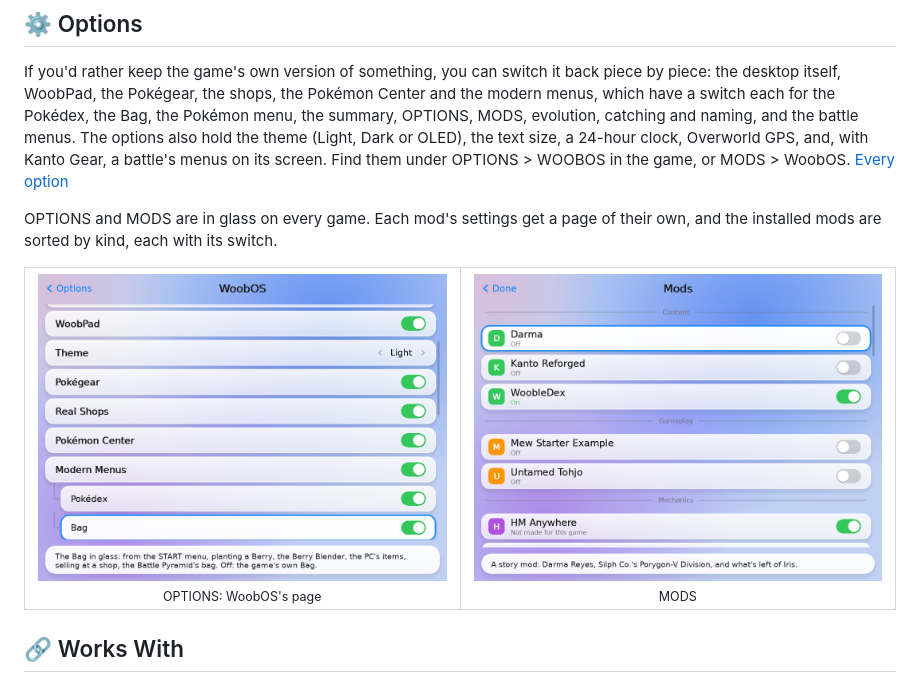
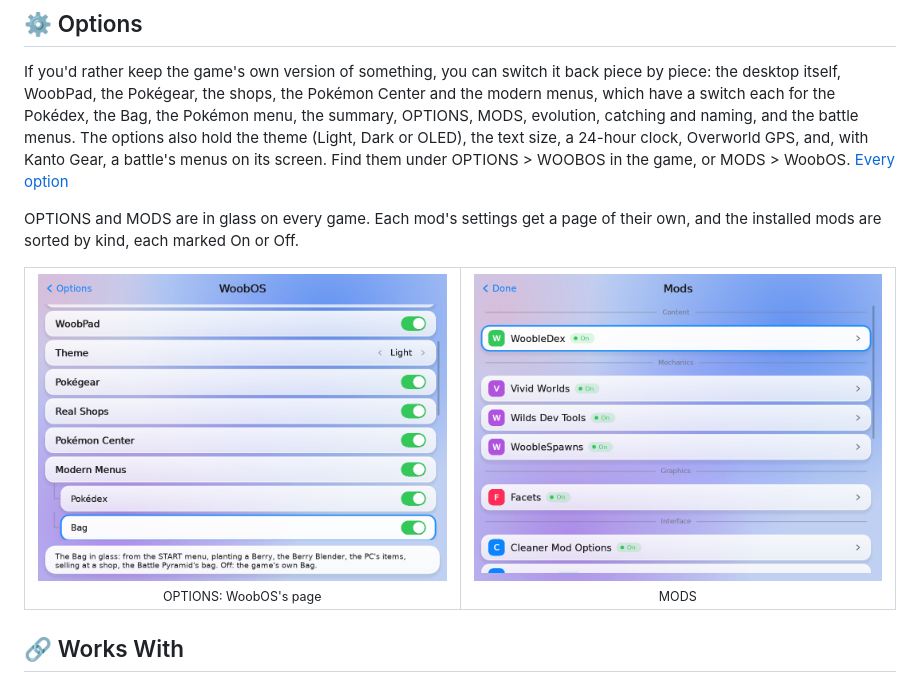
Before and after one commit to poooooby/woob_os, a Markdown page: README.md, the part around the change. Rendered like a GitHub page; pictures changed too: docs/screenshots/mods.png.

Commit message:
WoobOS 0.27.0
Co-Authored-By: Claude Opus 5.5 <noreply@anthropic.com>

```diff
--- a/README.md
+++ b/README.md
@@ -141,7 +141,7 @@ with Kanto Gear, a battle's menus on its screen.
 Find them under OPTIONS > WOOBOS in the game, or MODS > WoobOS. [Every option](docs/options.md)
 
 OPTIONS and MODS are in glass on every game. Each mod's settings get a page of their own, and the
-installed mods are sorted by kind, each with its switch.
+installed mods are sorted by kind, each marked On or Off.
 
 <table>
   <tr>
```
Also changed, not shown: CHANGELOG.md (+2 -0 lines), 1 other file.
